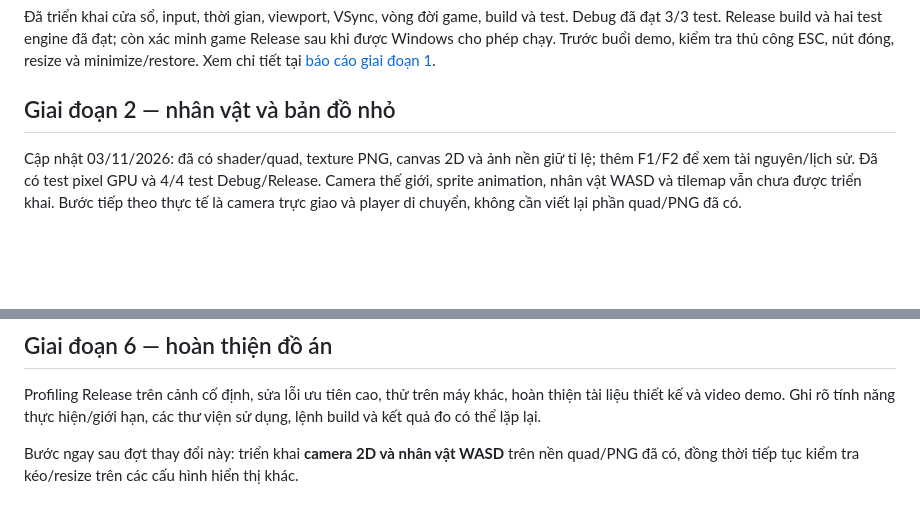
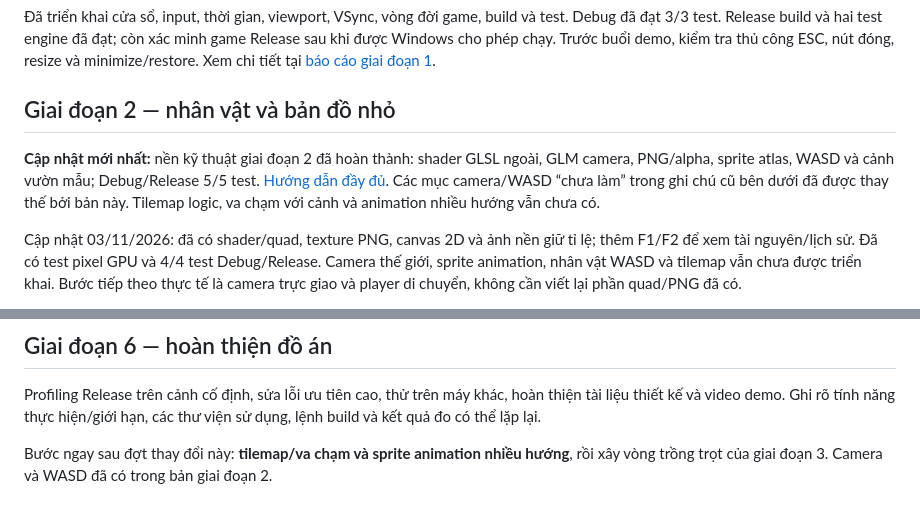
Before and after one commit to viet-zero/MyFarmEngine, a Markdown page: Docs/LoTrinh.md, 2 parts joined by grey strips. GitHub-like rendering; blank space fills up the shorter version.

```diff
--- a/Docs/LoTrinh.md
+++ b/Docs/LoTrinh.md
@@ -5,6 +5,8 @@
 Đã triển khai cửa sổ, input, thời gian, viewport, VSync, vòng đời game, build và test. Debug đã đạt 3/3 test. Release build và hai test engine đã đạt; còn xác minh game Release sau khi được Windows cho phép chạy. Trước buổi demo, kiểm tra thủ công ESC, nút đóng, resize và minimize/restore. Xem chi tiết tại [báo cáo giai đoạn 1](GiaiDoan1.md).
 
 ## Giai đoạn 2 — nhân vật và bản đồ nhỏ
+
+**Cập nhật mới nhất:** nền kỹ thuật giai đoạn 2 đã hoàn thành: shader GLSL ngoài, GLM camera, PNG/alpha, sprite atlas, WASD và cảnh vườn mẫu; Debug/Release 5/5 test. [Hướng dẫn đầy đủ](../HUONG_DAN_GIAI_DOAN_2.md). Các mục camera/WASD “chưa làm” trong ghi chú cũ bên dưới đã được thay thế bởi bản này. Tilemap logic, va chạm với cảnh và animation nhiều hướng vẫn chưa có.
 
 Cập nhật 03/11/2026: đã có shader/quad, texture PNG, canvas 2D và ảnh nền giữ tỉ lệ; thêm F1/F2 để xem tài nguyên/lịch sử. Đã có test pixel GPU và 4/4 test Debug/Release. Camera thế giới, sprite animation, nhân vật WASD và tilemap vẫn chưa được triển khai. Bước tiếp theo thực tế là camera trực giao và player di chuyển, không cần viết lại phần quad/PNG đã có.
 
@@ -45,4 +47,4 @@ Chỉ thêm động vật, NPC, cửa hàng, crafting, câu cá, nhiệm vụ ho
 
 Profiling Release trên cảnh cố định, sửa lỗi ưu tiên cao, thử trên máy khác, hoàn thiện tài liệu thiết kế và video demo. Ghi rõ tính năng thực hiện/giới hạn, các thư viện sử dụng, lệnh build và kết quả đo có thể lặp lại.
 
-Bước ngay sau đợt thay đổi này: triển khai **camera 2D và nhân vật WASD** trên nền quad/PNG đã có, đồng thời tiếp tục kiểm tra kéo/resize trên các cấu hình hiển thị khác.
+Bước ngay sau đợt thay đổi này: **tilemap/va chạm và sprite animation nhiều hướng**, rồi xây vòng trồng trọt của giai đoạn 3. Camera và WASD đã có trong bản giai đoạn 2.
```
Also changed, not shown: Assets/README.md (+4 -0 lines), HUONG_DAN_GIAI_DOAN_2.md (added, +166 -0 lines), README.md (+12 -6 lines), Docs/Screenshots/phase2_items.png (added), Docs/Screenshots/phase2_world.png (added), Docs/Screenshots/phase2_zoom.png (added), 3 other files.
